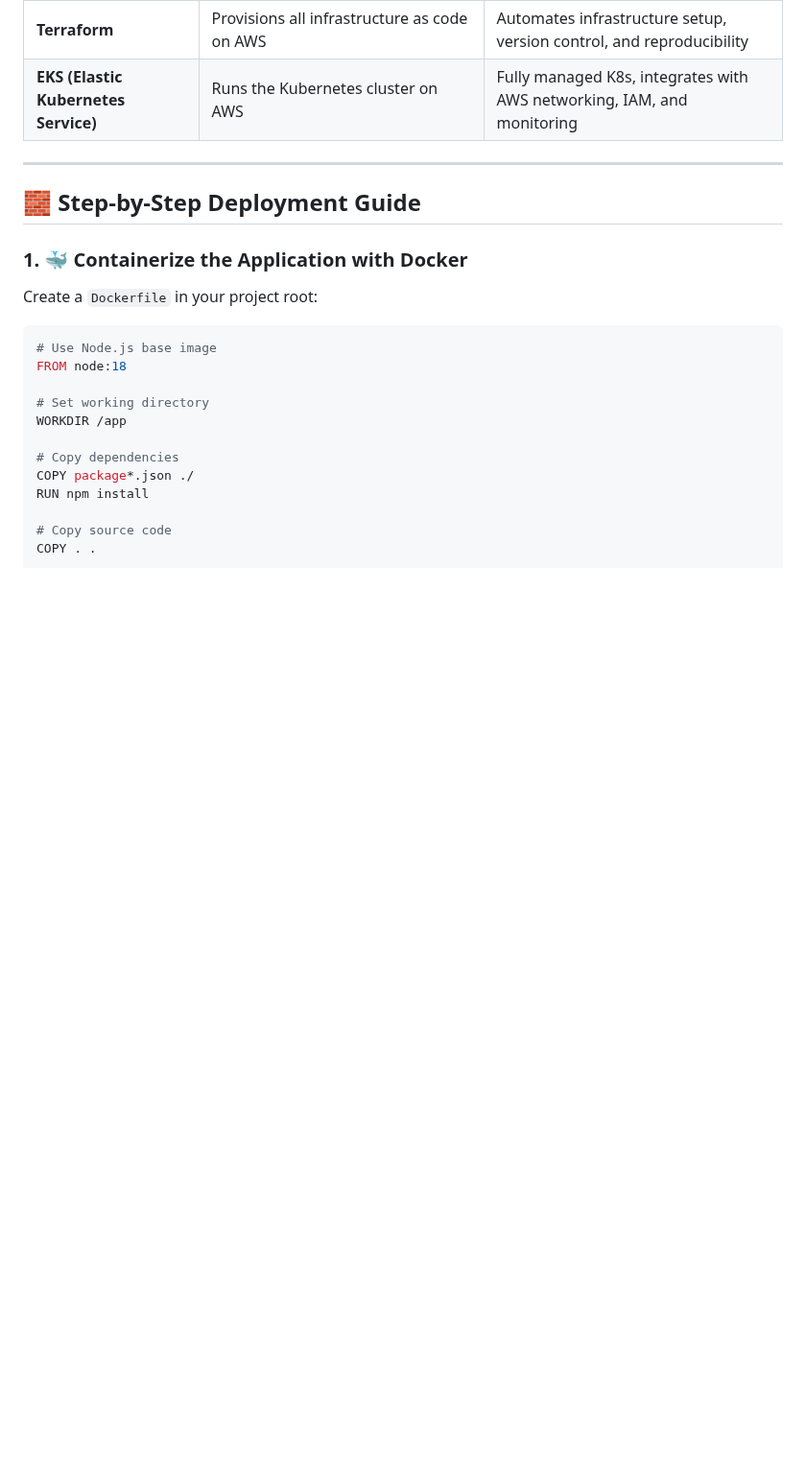
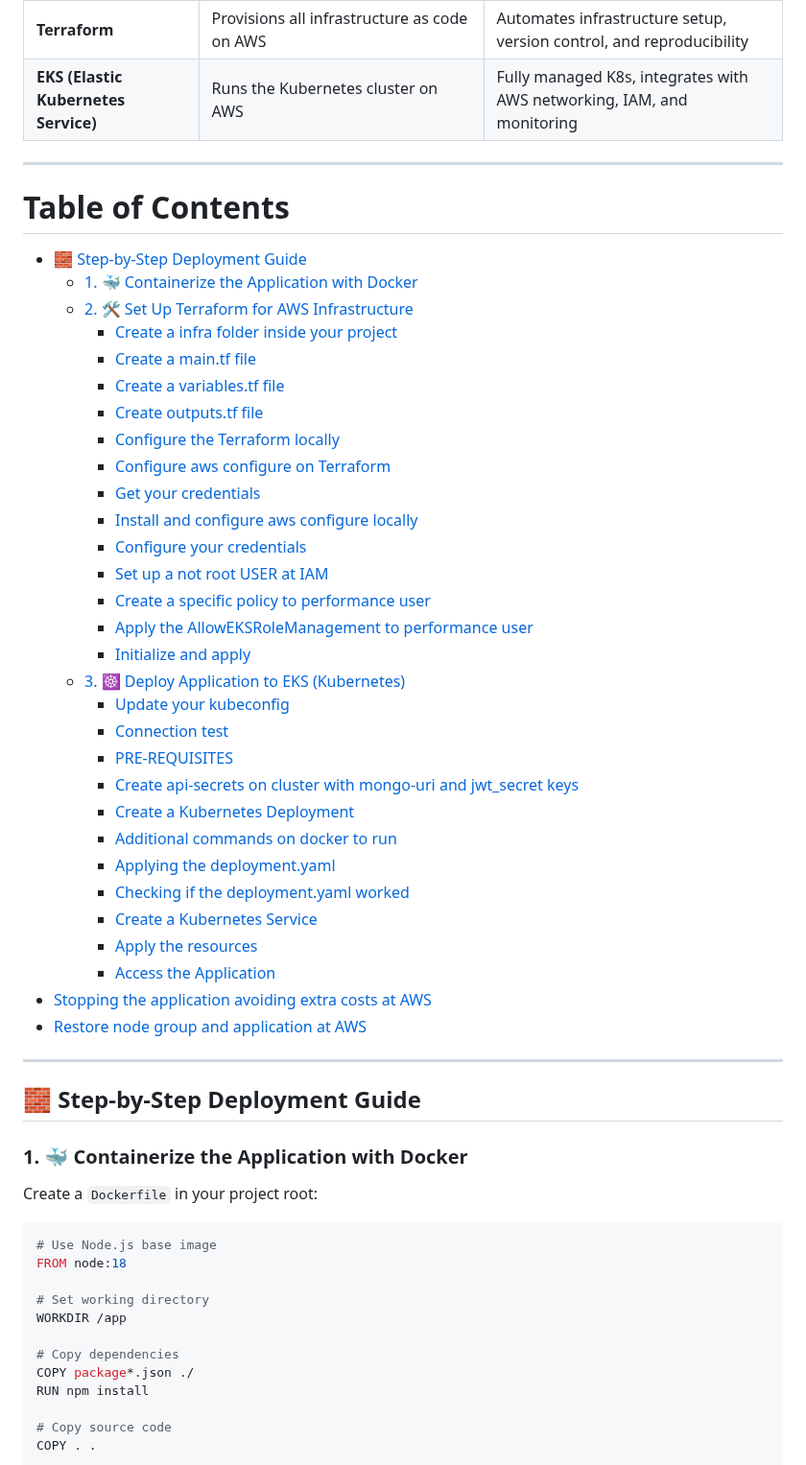
Before and after one commit to almeidas-tatiane/robust-api-performance, a Markdown page: application-cloud-deployment.md, the part around the change. Shown at 96% size. Rendered like a GitHub page; blank space fills up the shorter version.

```diff
--- a/application-cloud-deployment.md
+++ b/application-cloud-deployment.md
@@ -14,6 +14,40 @@ This section provides a high-level guide to deploy the Node.js API application t
 | **EKS (Elastic Kubernetes Service)** | Runs the Kubernetes cluster on AWS                            | Fully managed K8s, integrates with AWS networking, IAM, and monitoring   |
 
 ---
+# Table of Contents
+
+- [🧱 Step-by-Step Deployment Guide](#-step-by-step-deployment-guide)
+  - [1. 🐳 Containerize the Application with Docker](#1-🐳-containerize-the-application-with-docker)
+  - [2. 🛠️ Set Up Terraform for AWS Infrastructure](#2-🛠️-set-up-terraform-for-aws-infrastructure)
+    - [Create a infra folder inside your project](#create-a-infra-folder-inside-your-project)
+    - [Create a main.tf file](#create-a-main.tf-file)
+    - [Create a variables.tf file](#create-a-variables.tf-file)
+    - [Create outputs.tf file](#create-outputs.tf-file)
+    - [Configure the Terraform locally](#configure-the-terraform-locally)
+    - [Configure aws configure on Terraform](#configure-aws-configure-on-terraform)
+    - [Get your credentials](#get-your-credentials)
+    - [Install and configure aws configure locally](#install-and-configure-aws-configure-locally)
+    - [Configure your credentials](#configure-your-credentials)
+    - [Set up a not root USER at IAM](#set-up-a-not-root-user-at-iam)
+    - [Create a specific policy to performance user](#create-a-specific-policy-to-performance-user)
+    - [Apply the AllowEKSRoleManagement to performance user](#apply-the-alloweksrolemanagement-to-performance-user)
+    - [Initialize and apply](#initialize-and-apply)
+  - [3. ☸️ Deploy Application to EKS (Kubernetes)](#3-☸️-deploy-application-to-eks-kubernetes)
+    - [Update your kubeconfig](#update-your-kubeconfig)
+    - [Connection test](#connection-test)
+    - [PRE-REQUISITES](#pre-requisites)
+    - [Create api-secrets on cluster with mongo-uri and jwt_secret keys](#create-api-secrets-on-cluster-with-mongo-uri-and-jwt_secret-keys)
+    - [Create a Kubernetes Deployment](#create-a-kubernetes-deployment)
+    - [Additional commands on docker to run](#additional-commands-on-docker-to-run)
+    - [Applying the deployment.yaml](#applying-the-deployment.yaml)
+    - [Checking if the deployment.yaml worked](#checking-if-the-deployment.yaml-worked)
+    - [Create a Kubernetes Service](#create-a-kubernetes-service)
+    - [Apply the resources](#apply-the-resources)
+    - [Access the Application](#access-the-application)
+- [Stopping the application avoiding extra costs at AWS](#stopping-the-application-avoiding-extra-costs-at-aws)
+- [Restore node group and application at AWS](#restore-node-group-and-application-at-aws)
+---
+
 ## 🧱 Step-by-Step Deployment Guide
 
 ### **1. 🐳 Containerize the Application with Docker**
```
